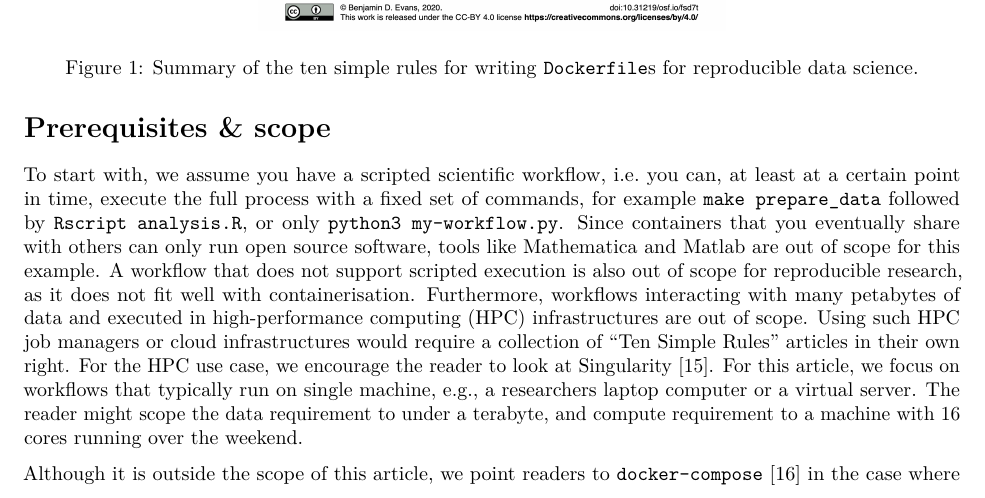
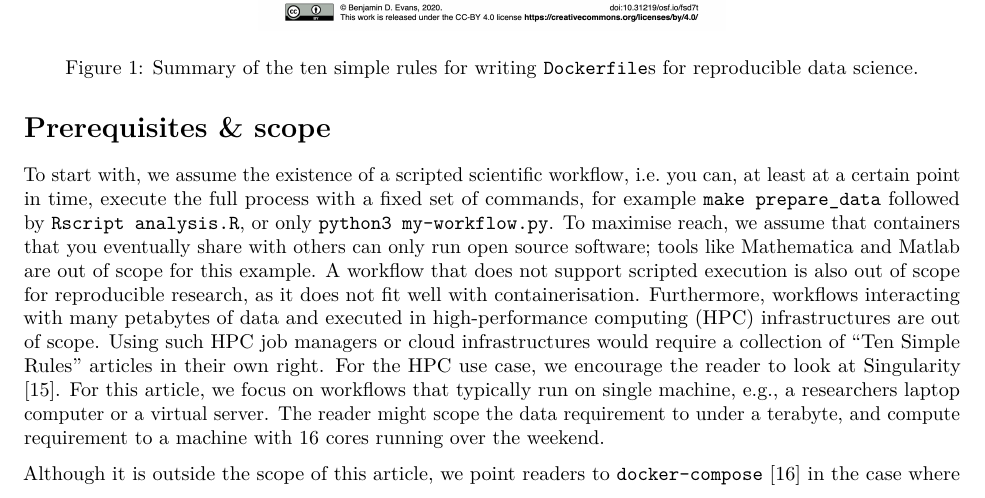
Before and after one commit to nuest/ten-simple-rules-dockerfiles, an R Markdown document (ten-simple-rules-dockerfiles.Rmd): part of page 2 of 23, cut so that both start at the same text. Rendered offline with R 4.5, knitr and Pandoc, then LaTeX, with nearby package versions; drawn as R Markdown's standard PDF in place of the format the file asks for; some code elsewhere in the file could not run offline.

Commit message:
Readability

```diff
--- a/ten-simple-rules-dockerfiles.Rmd
+++ b/ten-simple-rules-dockerfiles.Rmd
@@ -100,8 +100,8 @@ knitr::include_graphics("summary.png")
 
 # Prerequisites & scope
 
-To start with, we assume you have a scripted scientific workflow, i.e. you can, at least at a certain point in time, execute the full process with a fixed set of commands, for example `make prepare_data` followed by `Rscript analysis.R`, or only `python3 my-workflow.py`.
-Since containers that you eventually share with others can only run open source software, tools like Mathematica and Matlab are out of scope for this example.
+To start with, we assume the existence of a scripted scientific workflow, i.e. you can, at least at a certain point in time, execute the full process with a fixed set of commands, for example `make prepare_data` followed by `Rscript analysis.R`, or only `python3 my-workflow.py`.
+To maximise reach, we assume that containers that you eventually share with others can only run open source software; tools like Mathematica and Matlab are out of scope for this example.
 A workflow that does not support scripted execution is also out of scope for reproducible research, as it does not fit well with containerisation.
 Furthermore, workflows interacting with many petabytes of data and executed in high-performance computing (HPC) infrastructures are out of scope.
 Using such HPC job managers or cloud infrastructures would require a collection of "Ten Simple Rules" articles in their own right.
```
